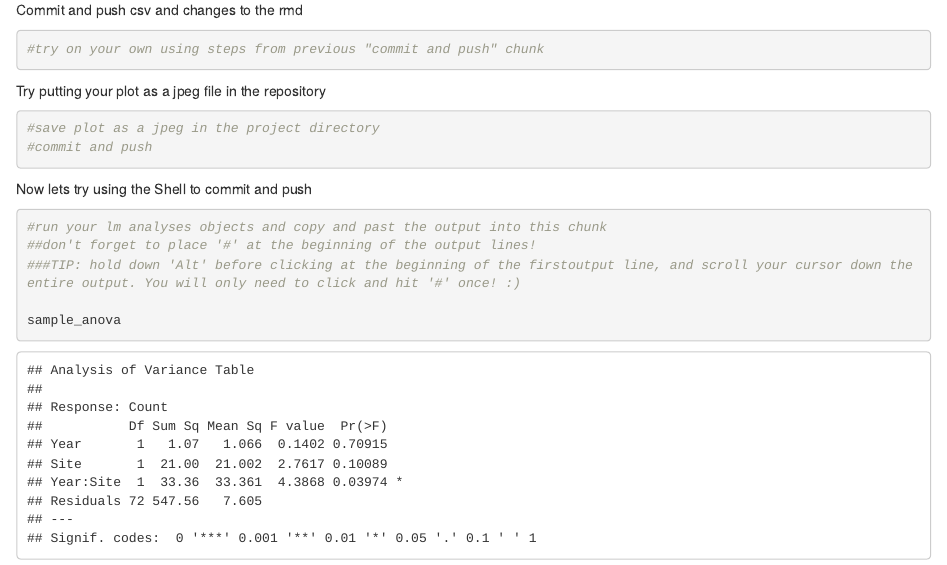
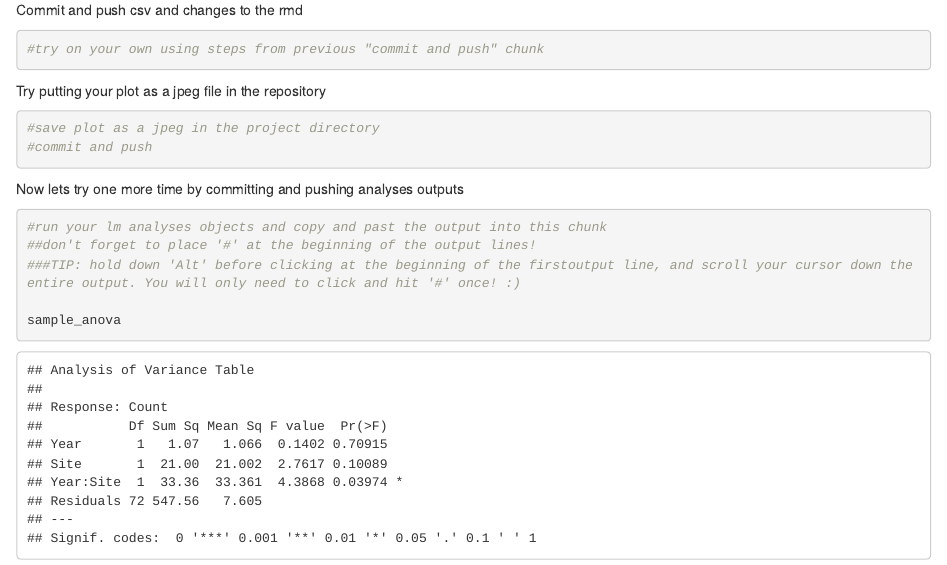
Before and after one commit to simonimc/GitFirstRstudioSecondTest, an R Markdown document (Git1Rstudio2Test.Rmd): the page in a window 1100 px wide, from 1950 px down. Rendered offline with R 4.5, knitr and Pandoc, with nearby package versions; code that draws random numbers runs with fixed seeds of ours.

Commit message:
edits commit

````diff
--- a/Git1Rstudio2Test.Rmd
+++ b/Git1Rstudio2Test.Rmd
@@ -64,7 +64,7 @@ Try putting your plot as a jpeg file in the repository
 #commit and push
 ```
 
-Now lets try using the Shell to commit and push
+Now lets try one more time by committing and pushing analyses outputs
 ```{r}
 #run your lm analyses objects and copy and past the output into this chunk
 ##don't forget to place '#' at the beginning of the output lines!
````
